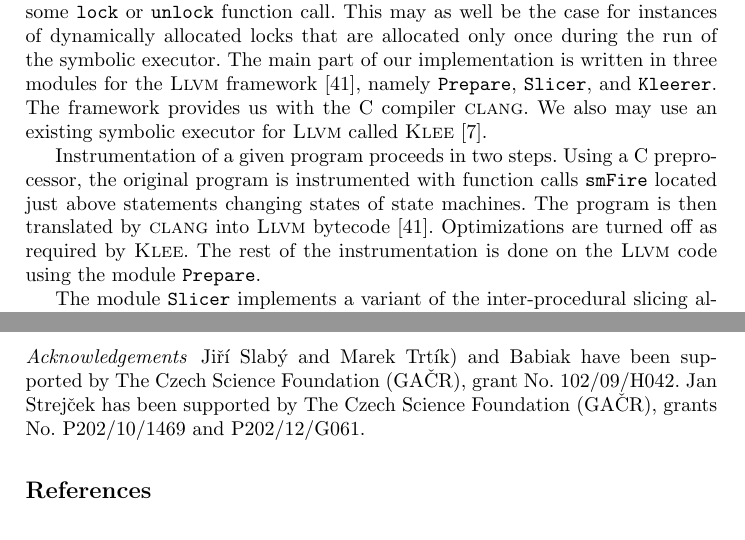
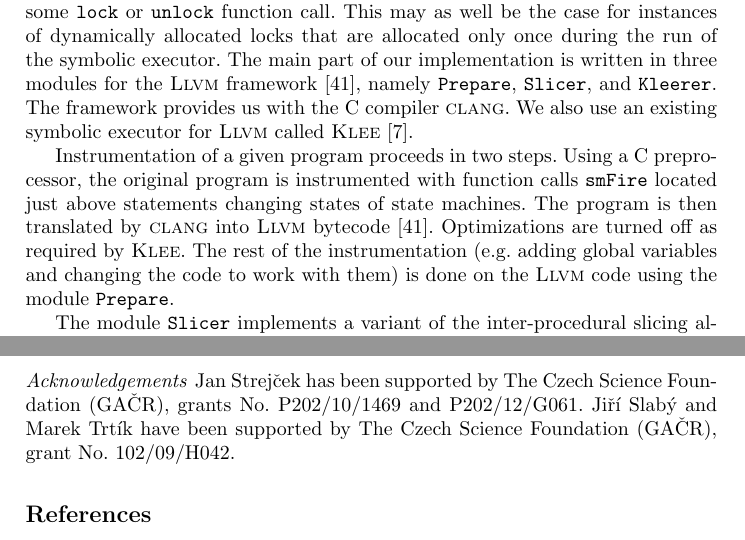
Before and after one commit to jirislaby/writings, a LaTeX paper (sse.tex): two parts of pages 10 and 14 of 15, joined at a grey line, cut so that both start at the same text. Compiled offline with pdfLaTeX.

Commit message:
change according to marek's comments
git-svn-id: https://svn.fi.muni.cz/fi/xslaby_slicing_se@61 8951c749-d332-4ddf-b7b6-708295fc9d96

```diff
--- a/sse.tex
+++ b/sse.tex
@@ -797,7 +797,7 @@ locks that are allocated only once during the run of the symbolic executor.
 The main part of our implementation is written in three modules for the
 \textsc{Llvm} framework~\cite{llvm}, namely \texttt{Prepare}, \texttt{Slicer},
 and \texttt{Kleerer}. The framework provides us with the C compiler
-\textsc{\textsc{clang}}. We also may use an existing symbolic executor for
+\textsc{\textsc{clang}}. We also use an existing symbolic executor for
 \textsc{Llvm} called \textsc{Klee}~\cite{klee}.
 
 Instrumentation of a given program proceeds in two steps. Using a C
@@ -805,8 +805,9 @@ preprocessor, the original program is instrumented with function calls
 \texttt{smFire} located just above statements changing states of state
 machines. The program is then translated by \textsc{clang} into \textsc{Llvm}
 bytecode~\cite{llvm}. Optimizations are turned off as required by
-\textsc{Klee}. The rest of the instrumentation is done on the \textsc{Llvm}
-code using the module \texttt{Prepare}.
+\textsc{Klee}. The rest of the instrumentation (e.g. adding global variables
+and changing the code to work with them) is done on the \textsc{Llvm} code
+using the module \texttt{Prepare}.
 
 The module \texttt{Slicer} implements a variant of the inter-procedural
 slicing algorithm by Weiser~\cite{Wei84}. To guarantee correctness and to
@@ -1100,10 +1101,10 @@ for a similar purpose.
 \paragraph{Acknowledgements}
 \label{sec:acknowledgements}
 
-Ji\v{r}\'{\i} Slab\'{y} and Marek Trt\'{\i}k) and Babiak have been supported
-by The Czech Science Foundation (GA\v{C}R), grant No.~102/09/H042. Jan
-Strej\v{c}ek has been supported by The Czech Science Foundation (GA\v{C}R),
-grants No. P202/10/1469 and P202/12/G061.
+Jan Strej\v{c}ek has been supported by The Czech Science Foundation
+(GA\v{C}R), grants No.  P202/10/1469 and P202/12/G061. Ji\v{r}\'i Slab\'{y}
+and Marek Trt\'{\i}k have been supported by The Czech Science Foundation
+(GA\v{C}R), grant No.~102/09/H042.
 
 %}}}
 
```
Also changed, not shown: sse.tex (4 more changed lines).
